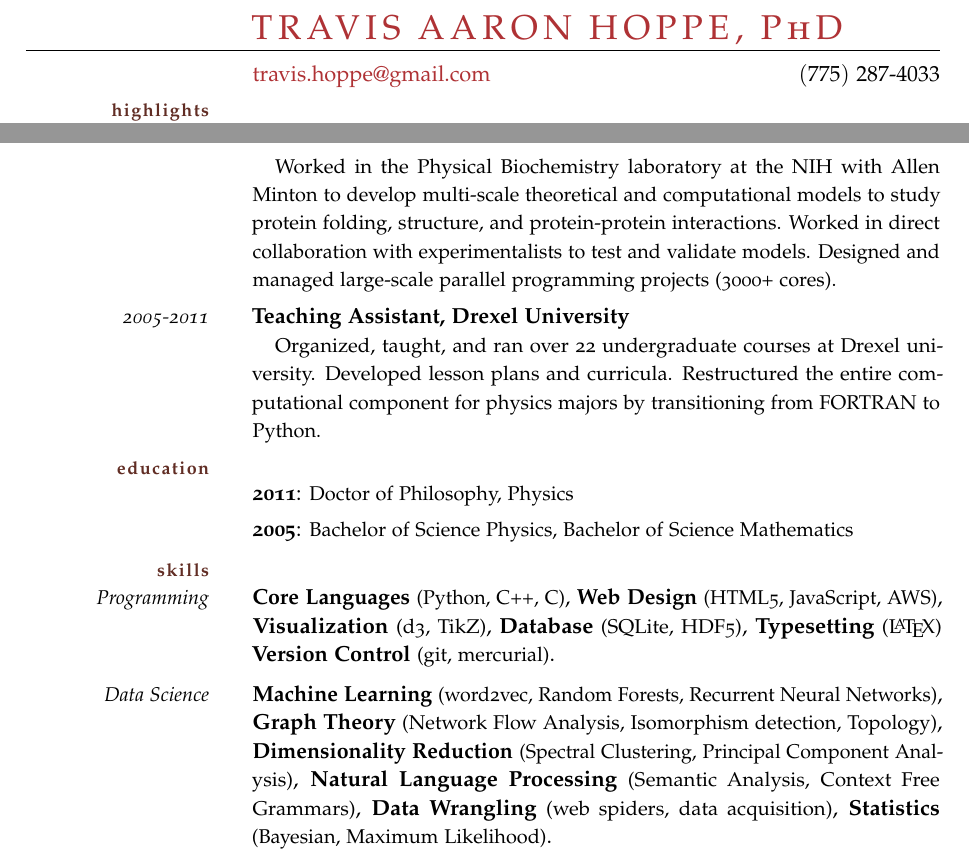
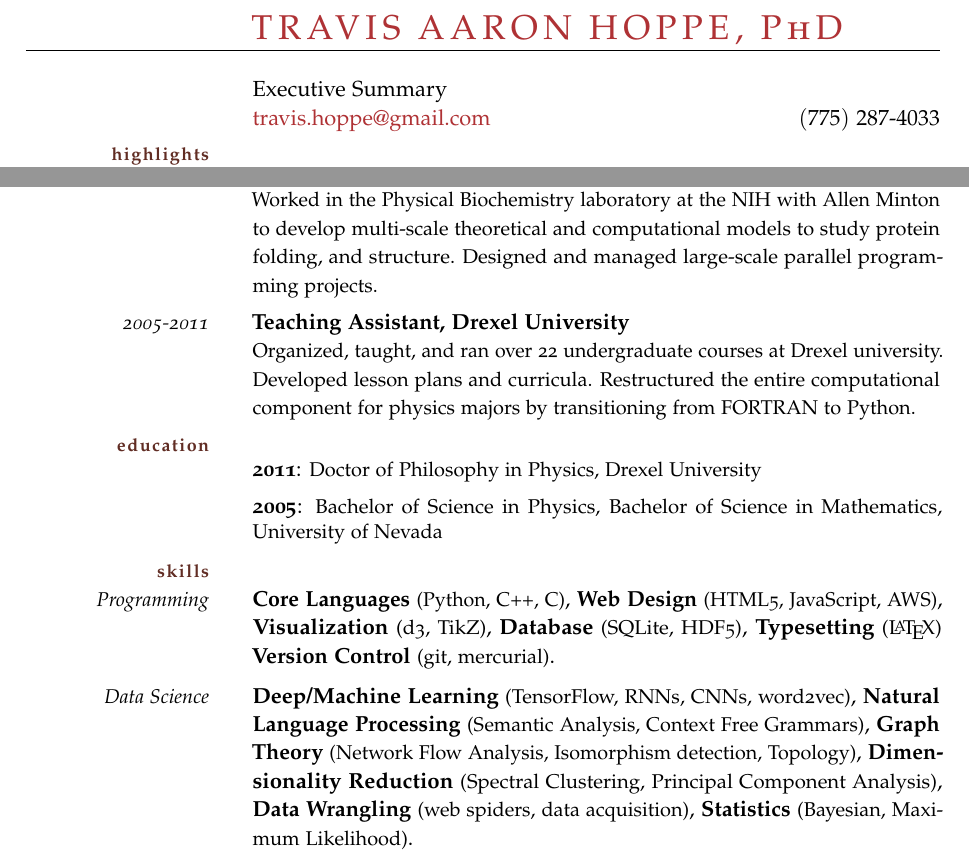
Before and after one commit to thoppe/personal_cv, a LaTeX CV (travis_professional_resume.tex, which reads src/cleancv.sty): two parts of the page, joined at a grey line, cut so that both start at the same text. Compiled offline with pdfLaTeX; a missing font is replaced by an installed copy or a similar font.

Commit message:
Updates to CV

```diff
--- a/src/cleancv.sty
+++ b/src/cleancv.sty
@@ -87,7 +87,7 @@
 
 
 \newcommand{\LargeTitle}[1]{{\noindent\Large\textbf{\titlecap{#1}}}}
-\newcommand{\PaperTitle}[1]{\textbf{\titlecap{#1}}}
+\newcommand{\PaperTitle}[1]{\textbf{{#1}}}
 \newcommand{\AuthorList}[1]{\textit{\nohyphens{#1}}}
 \newcommand{\PaperLink}[2]{{\href{#1}{#2}}}
 
@@ -154,14 +154,11 @@
   \vspace{1.3\WorkExperienceskip}%
 }
 
-
-
 \newcommand{\WorkExperience}[3]{%
   \begin{samepage}
-    \MarginDate{#1}%
+    \MarginDate{#1}
     \PaperTitle{#2}%
-    \newline%
-    \phantom{xx}{\small#3}
+    {\\ \small #3}
   \end{samepage}
   \vspace{\WorkExperienceskip}
 }
--- a/travis_professional_resume.tex
+++ b/travis_professional_resume.tex
@@ -1,11 +1,11 @@
 \documentclass[]{scrartcl}
 \usepackage{src/cleancv}
 
-%\newcommand{\CVtype}{Curriculum Vit\ae}
-%\newcommand{\CVdegrees}{PhD Physics}
+\newcommand{\CVtype}{Executive Summary}
+\newcommand{\CVdegrees}{}
 
-\newcommand{\CVtype}{\vspace{-1em}}
-\newcommand{\CVdegrees}{\vspace{-1em}}
+%\newcommand{\CVtype}{\vspace{-1em}}
+%\newcommand{\CVdegrees}{\vspace{-1em}}
 \newcommand{\CVname}{Travis Aaron Hoppe, P\MakeLowercase{h}D}
 \newcommand{\CVemail}{travis.hoppe@gmail.com}
 \newcommand{\CVphone}{$(775) \ 287\hbox{-}4033$}
@@ -67,16 +67,16 @@ Proponent for scientific standards and reproducibility.}
 \WorkExperience
 {2014-2016}
 {Postdoctoral Fellowship, Intramural Research Program}
-{
+{%
 Fellowship at the NIH in the Theoretical Biophysics laboratory serving under Robert Best.
-Established and published key results with our team concerning bioinformatics and internal friction for the protein folding problem.
-}
+Established and published key results with our team concerning bioinformatics and internal friction for the protein folding problem.}
+
 \WorkExperience
 {2011-2014}
 {Research Associate, Intramural Research Program}
-{Worked in the Physical Biochemistry laboratory at the NIH with Allen Minton to develop multi-scale theoretical and computational models to study protein folding, structure, and protein-protein interactions.
-Worked in direct collaboration with experimentalists to test and validate models.
-Designed and managed large-scale parallel programming projects (3000+ cores).
+{
+Worked in the Physical Biochemistry laboratory at the NIH with Allen Minton to develop multi-scale theoretical and computational models to study protein folding, and structure.
+Designed and managed large-scale parallel programming projects.
 }
 
 \WorkExperience
@@ -91,12 +91,12 @@ Designed and managed large-scale parallel programming projects (3000+ cores).
 \SectionHead{Education}
 \Highlight
 {2011}
-{Doctor of Philosophy, Physics}
+{Doctor of Philosophy in Physics, Drexel University}
 %{Drexel University, awarded multiple scientific grants and winner of the top teaching fellow for the University.}
 
 \Highlight
 {2005}
-{Bachelor of Science Physics, Bachelor of Science Mathematics}
+{Bachelor of Science in Physics, Bachelor of Science in Mathematics, University of Nevada}
 %{University of Nevada, served on student-body Senate where state-level legislation was proposed to standardize and publish professor evaluations.}
 
 
@@ -114,10 +114,10 @@ Designed and managed large-scale parallel programming projects (3000+ cores).
 }
 
 \SkillSet{Data Science}{
-  \Skill{Machine Learning}{word2vec, Random Forests, Recurrent Neural Networks},
+  \Skill{Deep/Machine Learning}{TensorFlow, RNNs, CNNs, word2vec},
+  \Skill{Natural Language Processing}{Semantic Analysis, Context Free Grammars},
   \Skill{Graph Theory}{Network Flow Analysis, Isomorphism detection, Topology},
   \Skill{Dimensionality Reduction}{Spectral Clustering, Principal Component Analysis},
-  \Skill{Natural Language Processing}{Semantic Analysis, Context Free Grammars},
   \Skill{Data Wrangling}{web spiders, data acquisition},
   \Skill{Statistics}{Bayesian, Maximum Likelihood}.
 }
```
Also changed, not shown: travis_academia_cv.tex (+9 -2 lines), pdf/travis_academia_cv.pdf, pdf/travis_professional_resume.pdf.
